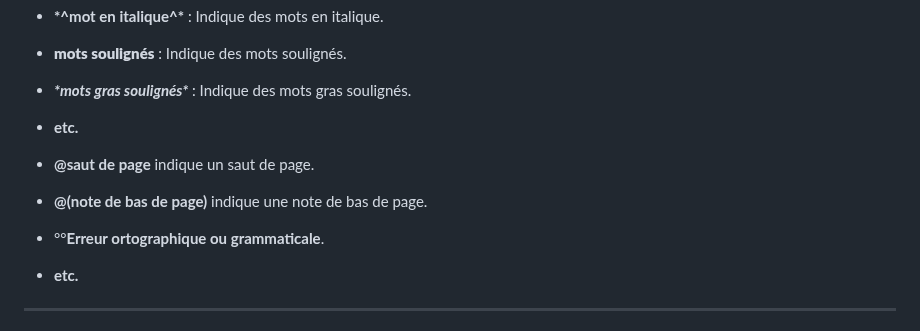
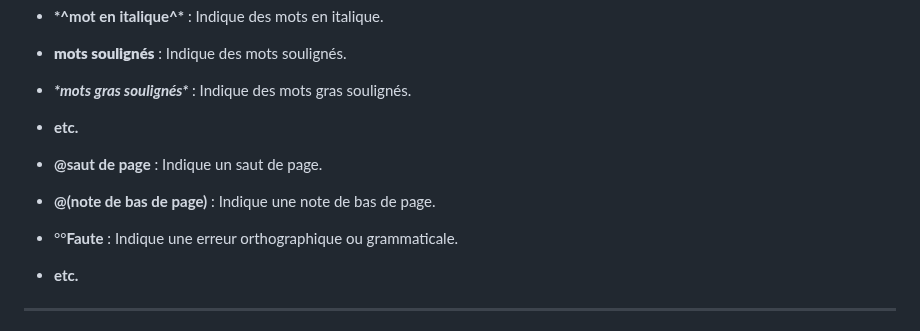
Before and after one commit to 1-pablo-rodriguez/LisioWriter, a Markdown page: README.md, the part around the change. Rendered like a GitHub page.

```diff
--- a/README.md
+++ b/README.md
@@ -25,9 +25,9 @@ La mise en forme du texte (titres, listes, emphase, etc.) n’est pas appliquée
 - **_\*mots gras soulignés\*_** : Indique des mots gras soulignés.
 - **etc.**
 
-- **@saut de page** indique un saut de page.
-- **@(note de bas de page)** indique une note de bas de page.
-- °°**Erreur ortographique ou grammaticale**.
+- **@saut de page** : Indique un saut de page.
+- **@(note de bas de page)** : Indique une note de bas de page.
+- °°**Faute** : Indique une erreur orthographique ou grammaticale.
 - **etc.**
 
 ---
```
